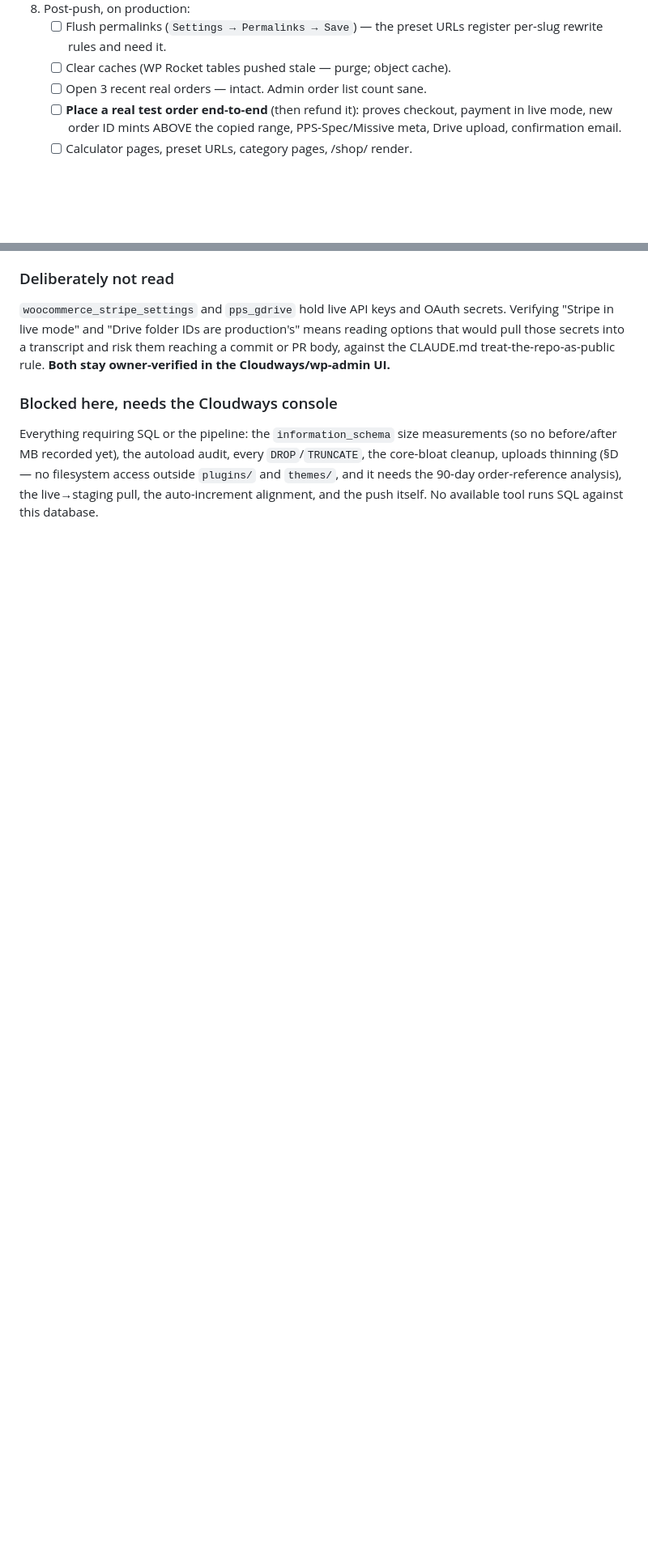
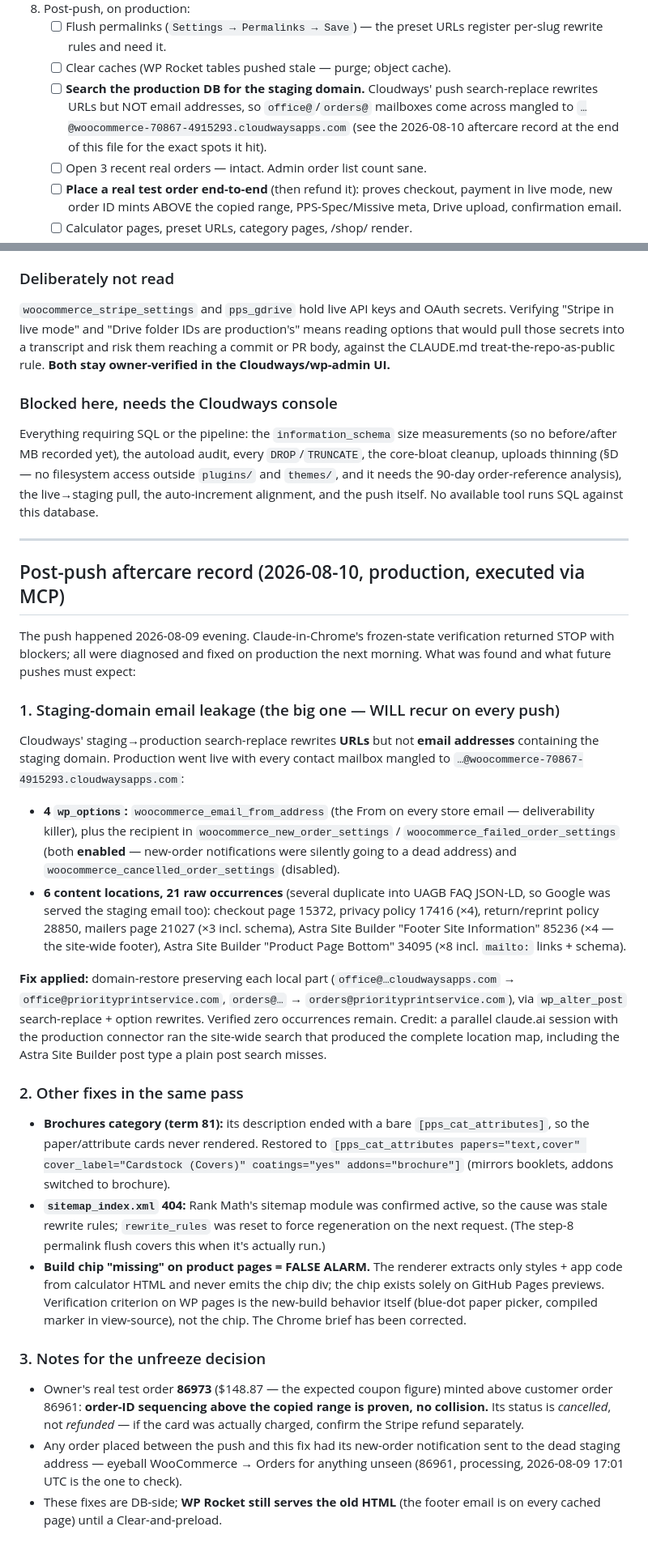
Before and after one commit to pdevvle/priorityprintservice.com, a Markdown page: docs/GO_LIVE_RUNBOOK.md, 2 parts joined by grey strips. Shown at 81% size. Drawn GitHub-style; blank space fills up the shorter version.

Commit message:
runbook: post-push aftercare record (staging-email leak sweep); Chrome brief: chip false-alarm correction
Co-Authored-By: Claude Fable 5 <noreply@anthropic.com>
Claude-Session: https://claude.ai/code/session_014afEzQsRM41W7PmV4FKBWj

```diff
--- a/docs/GO_LIVE_RUNBOOK.md
+++ b/docs/GO_LIVE_RUNBOOK.md
@@ -569,6 +569,11 @@ be production-configured before the button is pressed:
    - [ ] Flush permalinks (`Settings → Permalinks → Save`) — the preset URLs
          register per-slug rewrite rules and need it.
    - [ ] Clear caches (WP Rocket tables pushed stale — purge; object cache).
+   - [ ] **Search the production DB for the staging domain.** Cloudways'
+         push search-replace rewrites URLs but NOT email addresses, so
+         `office@`/`orders@` mailboxes come across mangled to
+         `…@woocommerce-70867-4915293.cloudwaysapps.com` (see the 2026-08-10
+         aftercare record at the end of this file for the exact spots it hit).
    - [ ] Open 3 recent real orders — intact. Admin order list count sane.
    - [ ] **Place a real test order end-to-end** (then refund it): proves
          checkout, payment in live mode, new order ID mints ABOVE the copied
@@ -669,3 +674,70 @@ measurements (so no before/after MB recorded yet), the autoload audit, every
 access outside `plugins/` and `themes/`, and it needs the 90-day order-reference
 analysis), the live→staging pull, the auto-increment alignment, and the push
 itself. No available tool runs SQL against this database.
+
+---
+
+## Post-push aftercare record (2026-08-10, production, executed via MCP)
+
+The push happened 2026-08-09 evening. Claude-in-Chrome's frozen-state
+verification returned STOP with blockers; all were diagnosed and fixed on
+production the next morning. What was found and what future pushes must
+expect:
+
+### 1. Staging-domain email leakage (the big one — WILL recur on every push)
+
+Cloudways' staging→production search-replace rewrites **URLs** but not
+**email addresses** containing the staging domain. Production went live
+with every contact mailbox mangled to `…@woocommerce-70867-4915293.cloudwaysapps.com`:
+
+- **4 `wp_options`:** `woocommerce_email_from_address` (the From on every
+  store email — deliverability killer), plus the recipient in
+  `woocommerce_new_order_settings` / `woocommerce_failed_order_settings`
+  (both **enabled** — new-order notifications were silently going to a dead
+  address) and `woocommerce_cancelled_order_settings` (disabled).
+- **6 content locations, 21 raw occurrences** (several duplicate into UAGB
+  FAQ JSON-LD, so Google was served the staging email too): checkout page
+  15372, privacy policy 17416 (×4), return/reprint policy 28850, mailers
+  page 21027 (×3 incl. schema), Astra Site Builder "Footer Site
+  Information" 85236 (×4 — the site-wide footer), Astra Site Builder
+  "Product Page Bottom" 34095 (×8 incl. `mailto:` links + schema).
+
+**Fix applied:** domain-restore preserving each local part
+(`office@…cloudwaysapps.com` → `office@priorityprintservice.com`,
+`orders@…` → `orders@priorityprintservice.com`), via `wp_alter_post`
+search-replace + option rewrites. Verified zero occurrences remain.
+Credit: a parallel claude.ai session with the production connector ran the
+site-wide search that produced the complete location map, including the
+Astra Site Builder post type a plain post search misses.
+
+### 2. Other fixes in the same pass
+
+- **Brochures category (term 81):** its description ended with a bare
+  `[pps_cat_attributes]`, so the paper/attribute cards never rendered.
+  Restored to `[pps_cat_attributes papers="text,cover"
+  cover_label="Cardstock (Covers)" coatings="yes" addons="brochure"]`
+  (mirrors booklets, addons switched to brochure).
+- **`sitemap_index.xml` 404:** Rank Math's sitemap module was confirmed
+  active, so the cause was stale rewrite rules; `rewrite_rules` was reset
+  to force regeneration on the next request. (The step-8 permalink flush
+  covers this when it's actually run.)
+- **Build chip "missing" on product pages = FALSE ALARM.** The renderer
+  extracts only styles + app code from calculator HTML and never emits the
+  chip div; the chip exists solely on GitHub Pages previews. Verification
+  criterion on WP pages is the new-build behavior itself (blue-dot paper
+  picker, compiled marker in view-source), not the chip. The Chrome brief
+  has been corrected.
+
+### 3. Notes for the unfreeze decision
+
+- Owner's real test order **86973** ($148.87 — the expected coupon figure)
+  minted above customer order 86961: **order-ID sequencing above the copied
+  range is proven, no collision.** Its status is *cancelled*, not
+  *refunded* — if the card was actually charged, confirm the Stripe refund
+  separately.
+- Any order placed between the push and this fix had its new-order
+  notification sent to the dead staging address — eyeball WooCommerce →
+  Orders for anything unseen (86961, processing, 2026-08-09 17:01 UTC is
+  the one to check).
+- These fixes are DB-side; **WP Rocket still serves the old HTML** (the
+  footer email is on every cached page) until a Clear-and-preload.
```
Also changed, not shown: docs/CHROME_LIVE_VERIFICATION_BRIEF.md (+9 -2 lines).
